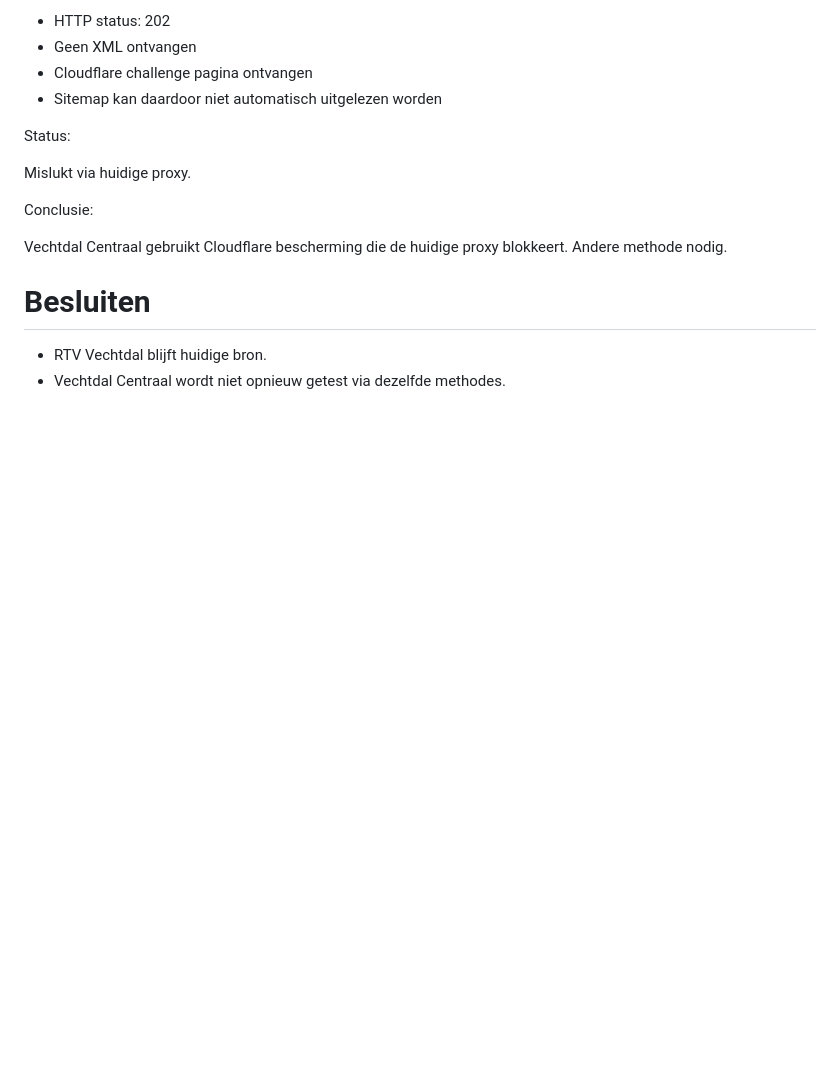
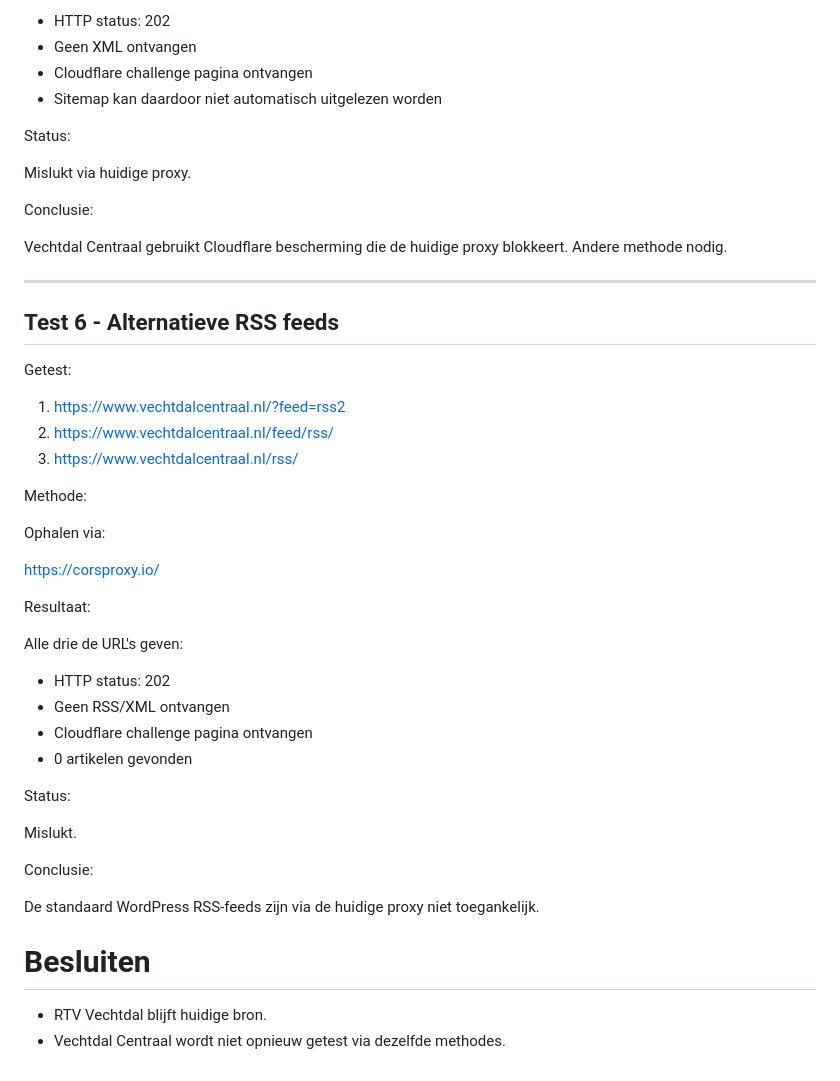
Before and after one commit to leeuw008-nl/Nieuws-Ommen, a Markdown page: VECHTDAL-CENTRAAL-ONDERZOEK.md, the part around the change. GitHub-like rendering; blank space fills up the shorter version.

```diff
--- a/VECHTDAL-CENTRAAL-ONDERZOEK.md
+++ b/VECHTDAL-CENTRAAL-ONDERZOEK.md
@@ -203,6 +203,39 @@ Conclusie:
 Vechtdal Centraal gebruikt Cloudflare bescherming die de huidige proxy blokkeert.
 Andere methode nodig.
 
+---
+
+## Test 6 - Alternatieve RSS feeds
+
+Getest:
+
+1. https://www.vechtdalcentraal.nl/?feed=rss2
+2. https://www.vechtdalcentraal.nl/feed/rss/
+3. https://www.vechtdalcentraal.nl/rss/
+
+Methode:
+
+Ophalen via:
+
+https://corsproxy.io/
+
+Resultaat:
+
+Alle drie de URL's geven:
+
+- HTTP status: 202
+- Geen RSS/XML ontvangen
+- Cloudflare challenge pagina ontvangen
+- 0 artikelen gevonden
+
+Status:
+
+Mislukt.
+
+Conclusie:
+
+De standaard WordPress RSS-feeds zijn via de huidige proxy niet toegankelijk.
+
 # Besluiten
 
 - RTV Vechtdal blijft huidige bron.
```
